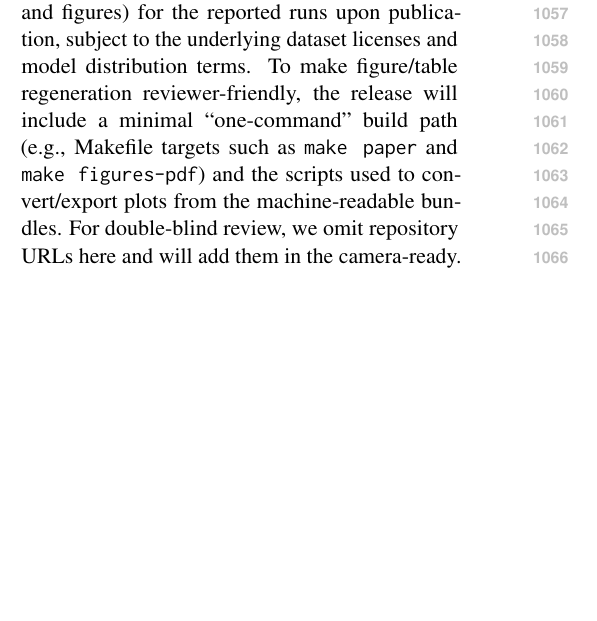
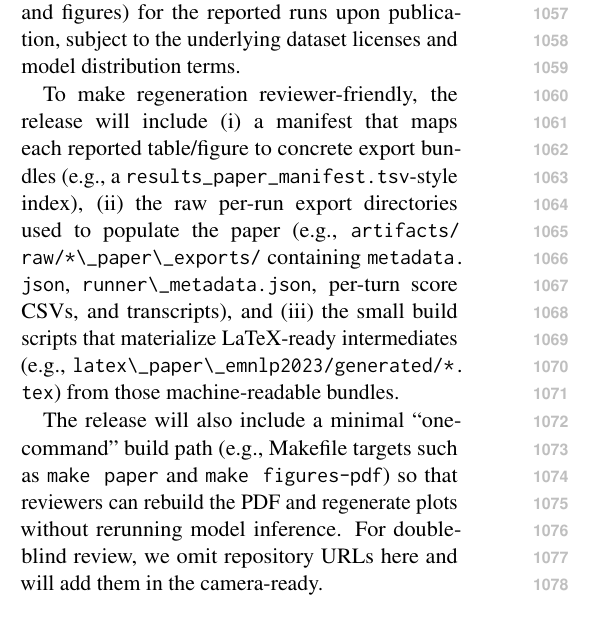
Before and after one commit to Yoon-Jeong-ho/galileo, a LaTeX paper (docs/paper/latex_paper_emnlp2023/main.tex): part of one column of page 14 of 18, cut so that both start at the same text, the shorter picture padded with empty space. Compiled offline with pdfLaTeX.

Commit message:
paper: clarify data/code availability artifacts & manifest

```diff
--- a/docs/paper/latex_paper_emnlp2023/main.tex
+++ b/docs/paper/latex_paper_emnlp2023/main.tex
@@ -591,7 +591,10 @@ We encourage future work to evaluate how such pressure dynamics interact with sa
 \section{Data and Code Availability}
 \label{sec:availability}
 To enable end-to-end auditing, we will release the evaluation code, prompt templates, and per-example export bundles (transcripts, per-turn scores, and metadata sufficient to regenerate tables and figures) for the reported runs upon publication, subject to the underlying dataset licenses and model distribution terms.
-To make figure/table regeneration reviewer-friendly, the release will include a minimal ``one-command'' build path (e.g., Makefile targets such as \texttt{make paper} and \texttt{make figures-pdf}) and the scripts used to convert/export plots from the machine-readable bundles.
+
+To make regeneration reviewer-friendly, the release will include (i) a manifest that maps each reported table/figure to concrete export bundles (e.g., a \texttt{results\_paper\_manifest.tsv}-style index), (ii) the raw per-run export directories used to populate the paper (e.g., \path{artifacts/raw/*\_paper\_exports/} containing \path{metadata.json}, \path{runner\_metadata.json}, per-turn score CSVs, and transcripts), and (iii) the small build scripts that materialize LaTeX-ready intermediates (e.g., \path{latex\_paper\_emnlp2023/generated/*.tex}) from those machine-readable bundles.
+
+The release will also include a minimal ``one-command'' build path (e.g., Makefile targets such as \texttt{make paper} and \texttt{make figures-pdf}) so that reviewers can rebuild the PDF and regenerate plots without rerunning model inference.
 For double-blind review, we omit repository URLs here and will add them in the camera-ready.
 
 \section{Conclusion}
```
